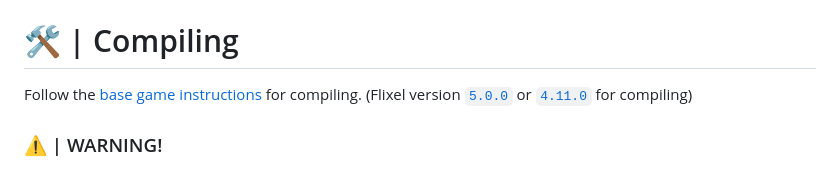
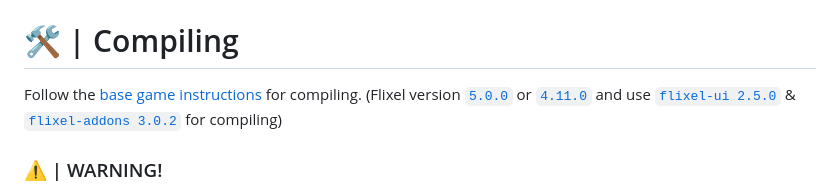
Before and after one commit to Assorion/FNF-Assorion-Mirror, a Markdown page: README.md, the part around one of its changes. GitHub-like rendering.

Commit message:
Compiling Notes

```diff
--- a/README.md
+++ b/README.md
@@ -74,7 +74,7 @@ look at <a href="https://github.com/Legendary-Candice-Joe/FNF-Assorion-Engine/bl
 
 # 🛠 | Compiling
 
-Follow the <a href="https://github.com/FunkinCrew/Funkin#build-instructions">base game instructions</a> for compiling. (Flixel version <a href="https://lib.haxe.org/p/flixel/5.0.0/">`5.0.0`</a> or <a href="https://lib.haxe.org/p/flixel/4.11.0/">`4.11.0`</a> for compiling)
+Follow the <a href="https://github.com/FunkinCrew/Funkin#build-instructions">base game instructions</a> for compiling. (Flixel version <a href="https://lib.haxe.org/p/flixel/5.0.0/">`5.0.0`</a> or <a href="https://lib.haxe.org/p/flixel/4.11.0/">`4.11.0`</a> and use <a href="https://lib.haxe.org/p/flixel-ui/">`flixel-ui 2.5.0`</a> & <a href="https://lib.haxe.org/p/flixel-addons/3.0.2/releasenotes">`flixel-addons 3.0.2`</a> for compiling)
 
 ### ⚠️ | WARNING!
 
```
Also changed, not shown: other parts of README.md (+2 -2 lines).
